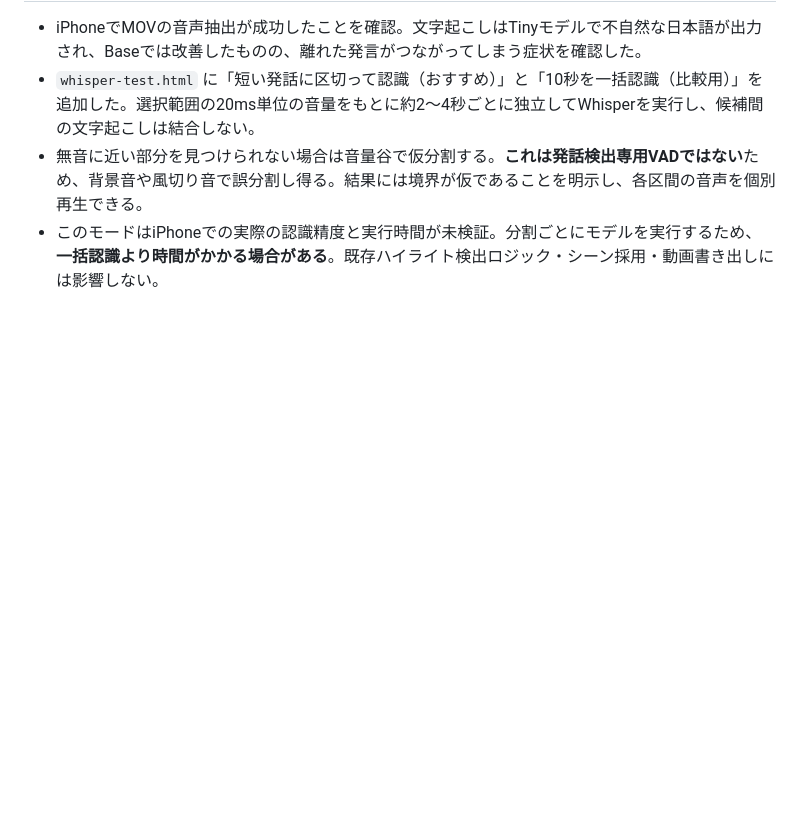
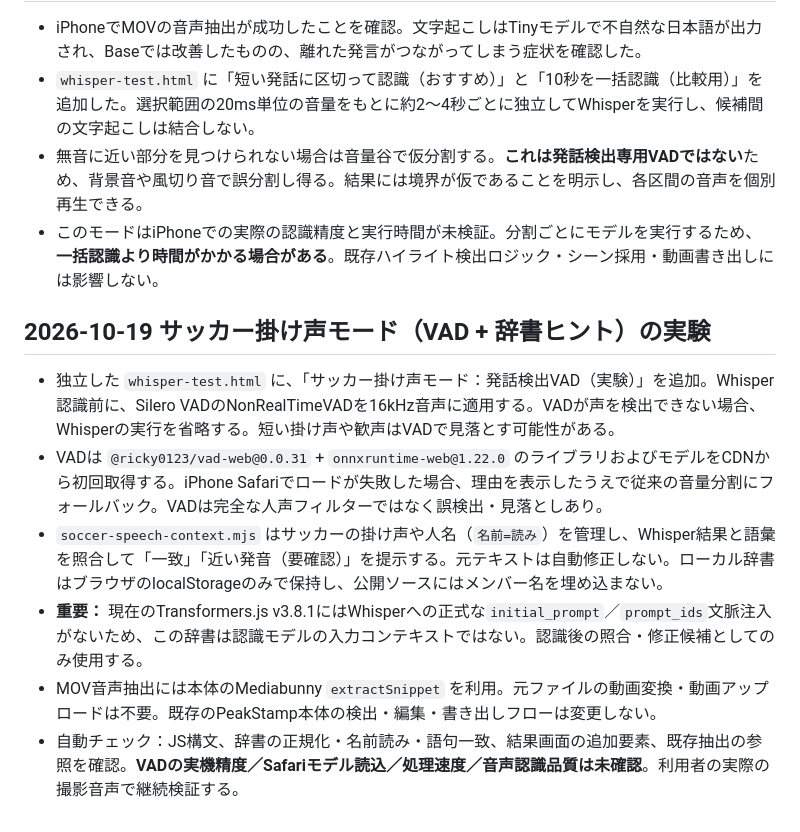
Before and after one commit to nyamokun5/peakstamp, a Markdown page: README.md, the part around the change. Drawn GitHub-style; blank space fills up the shorter version.

Commit message:
Document experimental soccer phrase glossary and Silero VAD with supported limitations

```diff
--- a/README.md
+++ b/README.md
@@ -277,3 +277,12 @@ AIなし・外部APIなしで、撮影者の会話、工事の機械音、工具
 - `whisper-test.html` に「短い発話に区切って認識（おすすめ）」と「10秒を一括認識（比較用）」を追加した。選択範囲の20ms単位の音量をもとに約2〜4秒ごとに独立してWhisperを実行し、候補間の文字起こしは結合しない。
 - 無音に近い部分を見つけられない場合は音量谷で仮分割する。**これは発話検出専用VADではない**ため、背景音や風切り音で誤分割し得る。結果には境界が仮であることを明示し、各区間の音声を個別再生できる。
 - このモードはiPhoneでの実際の認識精度と実行時間が未検証。分割ごとにモデルを実行するため、**一括認識より時間がかかる場合がある**。既存ハイライト検出ロジック・シーン採用・動画書き出しには影響しない。
+
+## 2026-10-19 サッカー掛け声モード（VAD + 辞書ヒント）の実験
+
+- 独立した `whisper-test.html` に、「サッカー掛け声モード：発話検出VAD（実験）」を追加。Whisper認識前に、Silero VADのNonRealTimeVADを16kHz音声に適用する。VADが声を検出できない場合、Whisperの実行を省略する。短い掛け声や歓声はVADで見落とす可能性がある。
+- VADは `@ricky0123/vad-web@0.0.31` + `onnxruntime-web@1.22.0` のライブラリおよびモデルをCDNから初回取得する。iPhone Safariでロードが失敗した場合、理由を表示したうえで従来の音量分割にフォールバック。VADは完全な人声フィルターではなく誤検出・見落としあり。
+- `soccer-speech-context.mjs` はサッカーの掛け声や人名（`名前=読み`）を管理し、Whisper結果と語彙を照合して「一致」「近い発音（要確認）」を提示する。元テキストは自動修正しない。ローカル辞書はブラウザのlocalStorageのみで保持し、公開ソースにはメンバー名を埋め込まない。
+- **重要：** 現在のTransformers.js v3.8.1にはWhisperへの正式な`initial_prompt`／`prompt_ids`文脈注入がないため、この辞書は認識モデルの入力コンテキストではない。認識後の照合・修正候補としてのみ使用する。
+- MOV音声抽出には本体のMediabunny `extractSnippet` を利用。元ファイルの動画変換・動画アップロードは不要。既存のPeakStamp本体の検出・編集・書き出しフローは変更しない。
+- 自動チェック：JS構文、辞書の正規化・名前読み・語句一致、結果画面の追加要素、既存抽出の参照を確認。**VADの実機精度／Safariモデル読込／処理速度／音声認識品質は未確認**。利用者の実際の撮影音声で継続検証する。
```
